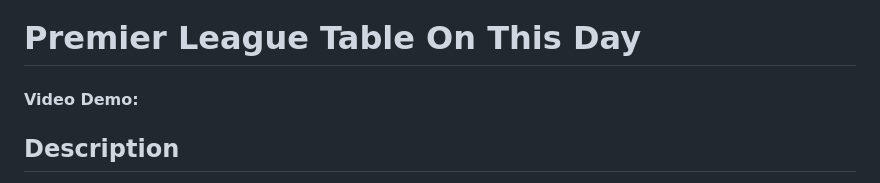
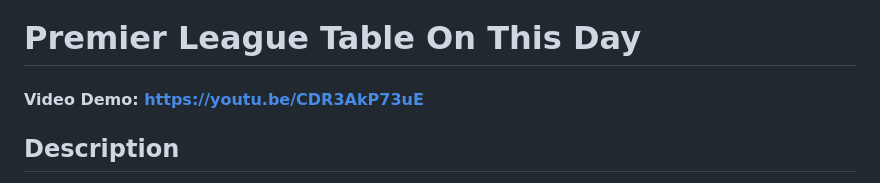
Before and after one commit to WilliamB-GH/table_otd, a Markdown page: README.md, the part around the change. GitHub-like rendering.

Commit message:
Dmon video link added to readme

```diff
--- a/README.md
+++ b/README.md
@@ -1,5 +1,5 @@
 # Premier League Table On This Day
-#### Video Demo:  <URL HERE>
+#### Video Demo:  https://youtu.be/CDR3AkP73uE
 ## Description
 
 This web app displays Premier League match information from the formation of the league in 1992 to present day. Users can select any date in that window and the app will return the league table as it would have existed on that day. There are also pages for users to compare results between a pair of teams in head-to-head format, or between larger sets of teams in a table.<br><br>
```
